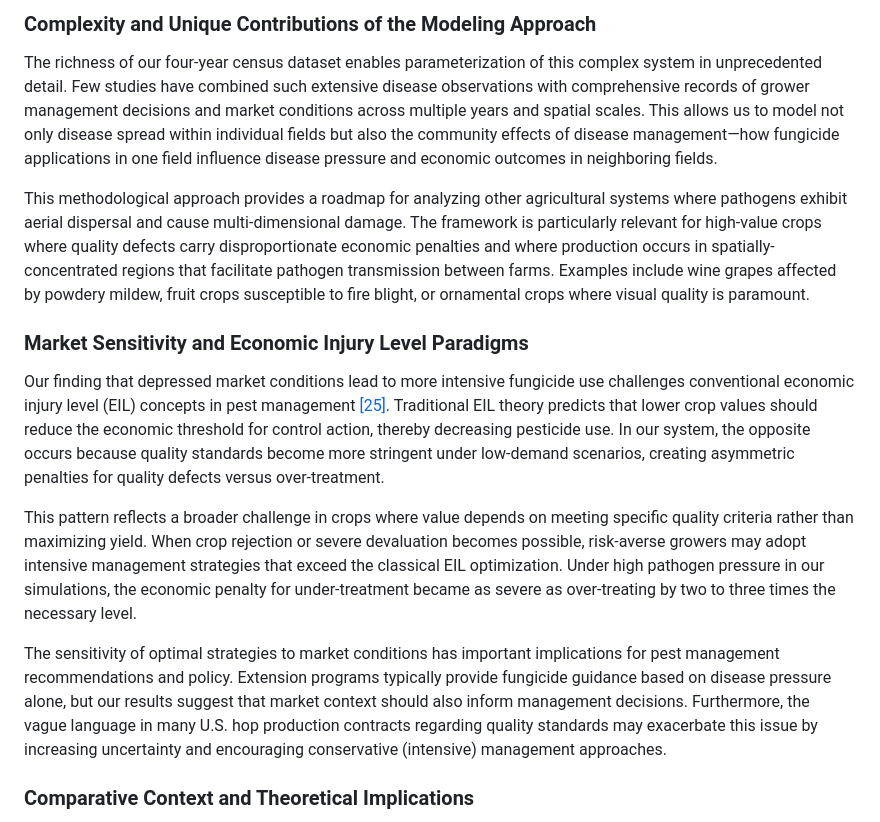
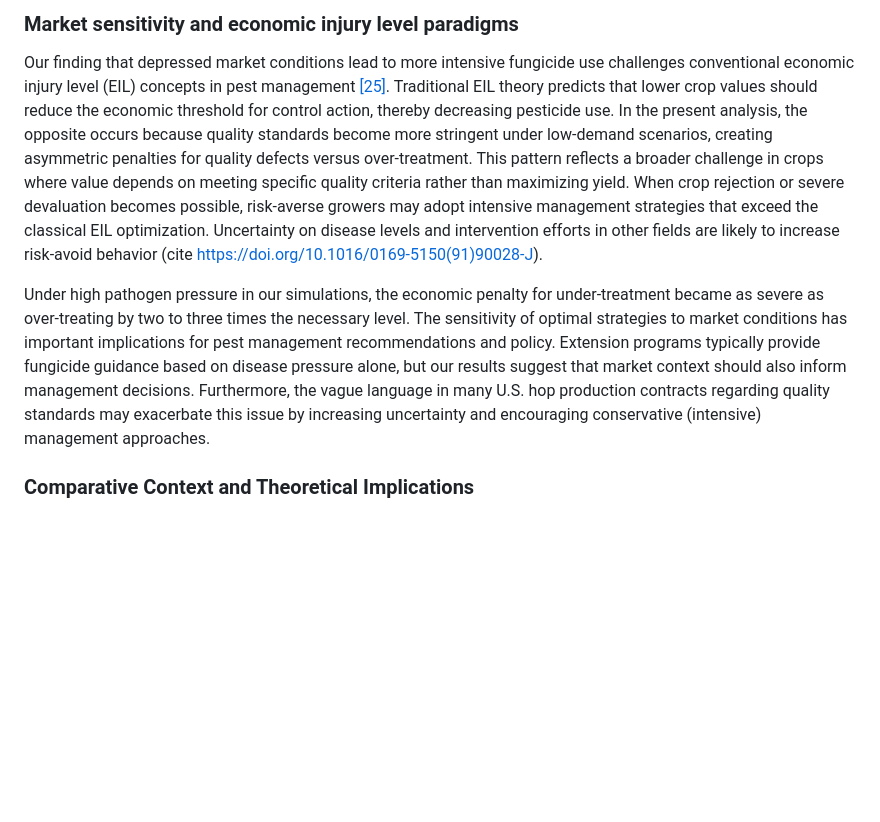
Before and after one commit to joshfpedro/hops-project-2025, a Markdown page: reports/paper/paper.md, the part around one of its changes. Rendered like a GitHub page; blank space fills up the shorter version.

```diff
--- a/reports/paper/paper.md
+++ b/reports/paper/paper.md
@@ -293,19 +293,9 @@ One of the most striking finding from our simulations is the threshold-like resp
 
-### Complexity and Unique Contributions of the Modeling Approach
+### Market sensitivity and economic injury level paradigms
 
+Our finding that depressed market conditions lead to more intensive fungicide use challenges conventional economic injury level (EIL) concepts in pest management [[25]](#Stern1959). Traditional EIL theory predicts that lower crop values should reduce the economic threshold for control action, thereby decreasing pesticide use. In the present analysis, the opposite occurs because quality standards become more stringent under low-demand scenarios, creating asymmetric penalties for quality defects versus over-treatment. This pattern reflects a broader challenge in crops where value depends on meeting specific quality criteria rather than maximizing yield. When crop rejection or severe devaluation becomes possible, risk-averse growers may adopt intensive management strategies that exceed the classical EIL optimization. Uncertainty on disease levels and intervention efforts in other fields are likely to increase risk-avoid behavior (cite https://doi.org/10.1016/0169-5150(91)90028-J).
 
-
-The richness of our four-year census dataset enables parameterization of this complex system in unprecedented detail. Few studies have combined such extensive disease observations with comprehensive records of grower management decisions and market conditions across multiple years and spatial scales. This allows us to model not only disease spread within individual fields but also the community effects of disease management—how fungicide applications in one field influence disease pressure and economic outcomes in neighboring fields.
-
-This methodological approach provides a roadmap for analyzing other agricultural systems where pathogens exhibit aerial dispersal and cause multi-dimensional damage. The framework is particularly relevant for high-value crops where quality defects carry disproportionate economic penalties and where production occurs in spatially-concentrated regions that facilitate pathogen transmission between farms. Examples include wine grapes affected by powdery mildew, fruit crops susceptible to fire blight, or ornamental crops where visual quality is paramount.
-
-### Market Sensitivity and Economic Injury Level Paradigms
-
-Our finding that depressed market conditions lead to more intensive fungicide use challenges conventional economic injury level (EIL) concepts in pest management [[25]](#Stern1959). Traditional EIL theory predicts that lower crop values should reduce the economic threshold for control action, thereby decreasing pesticide use. In our system, the opposite occurs because quality standards become more stringent under low-demand scenarios, creating asymmetric penalties for quality defects versus over-treatment.
-
-This pattern reflects a broader challenge in crops where value depends on meeting specific quality criteria rather than maximizing yield. When crop rejection or severe devaluation becomes possible, risk-averse growers may adopt intensive management strategies that exceed the classical EIL optimization. Under high pathogen pressure in our simulations, the economic penalty for under-treatment became as severe as over-treating by two to three times the necessary level.
-
-The sensitivity of optimal strategies to market conditions has important implications for pest management recommendations and policy. Extension programs typically provide fungicide guidance based on disease pressure alone, but our results suggest that market context should also inform management decisions. Furthermore, the vague language in many U.S. hop production contracts regarding quality standards may exacerbate this issue by increasing uncertainty and encouraging conservative (intensive) management approaches.
+Under high pathogen pressure in our simulations, the economic penalty for under-treatment became as severe as over-treating by two to three times the necessary level. The sensitivity of optimal strategies to market conditions has important implications for pest management recommendations and policy. Extension programs typically provide fungicide guidance based on disease pressure alone, but our results suggest that market context should also inform management decisions. Furthermore, the vague language in many U.S. hop production contracts regarding quality standards may exacerbate this issue by increasing uncertainty and encouraging conservative (intensive) management approaches.
 
 ### Comparative Context and Theoretical Implications
 
```
Also changed, not shown: other parts of reports/paper/paper.md (+1 -1 lines).
